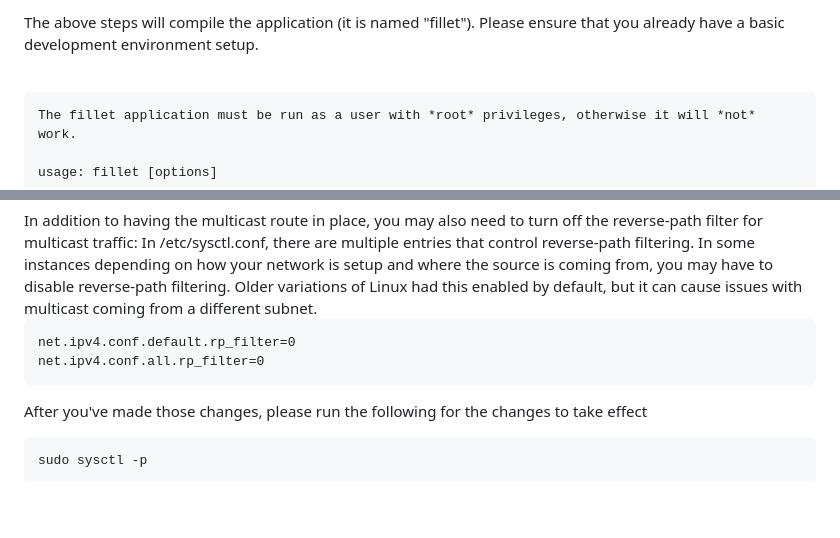
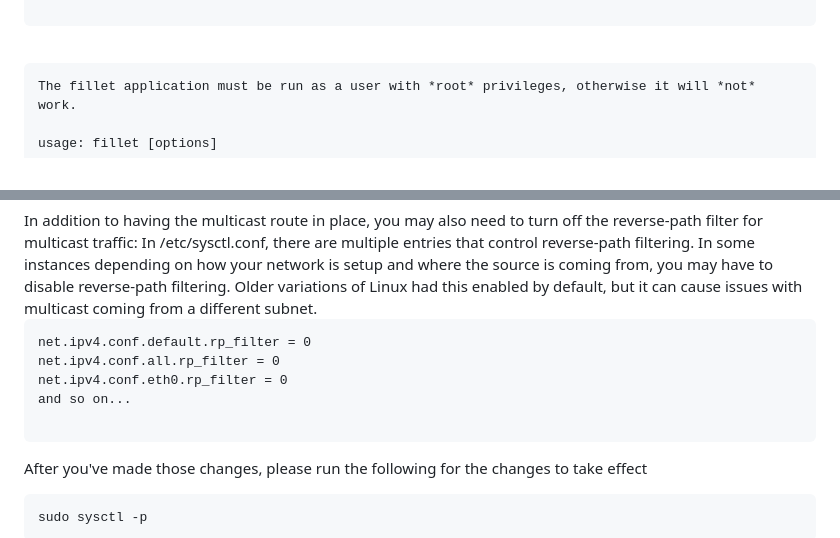
Before and after one commit to cannonbeach/ott-packager, a Markdown page: README.md, 2 parts joined by grey strips. Drawn GitHub-style; blank space fills up the shorter version.

````diff
--- a/README.md
+++ b/README.md
@@ -78,5 +67,4 @@ cannonbeach@insanitywave:$ make
 ```
-The above steps will compile the application (it is named "fillet"). Please ensure that you already have a basic development environment setup.<br>
 <br>
 
 ```
@@ -146,8 +134,11 @@ In /etc/sysctl.conf, there are multiple entries that control reverse-path filter
 <br>
 
 ```
-net.ipv4.conf.default.rp_filter=0
-net.ipv4.conf.all.rp_filter=0
+net.ipv4.conf.default.rp_filter = 0
+net.ipv4.conf.all.rp_filter = 0
+net.ipv4.conf.eth0.rp_filter = 0
+and so on...
+
 ```
 
 After you've made those changes, please run the following for the changes to take effect
````
Also changed, not shown: other parts of README.md (+18 -27 lines).
